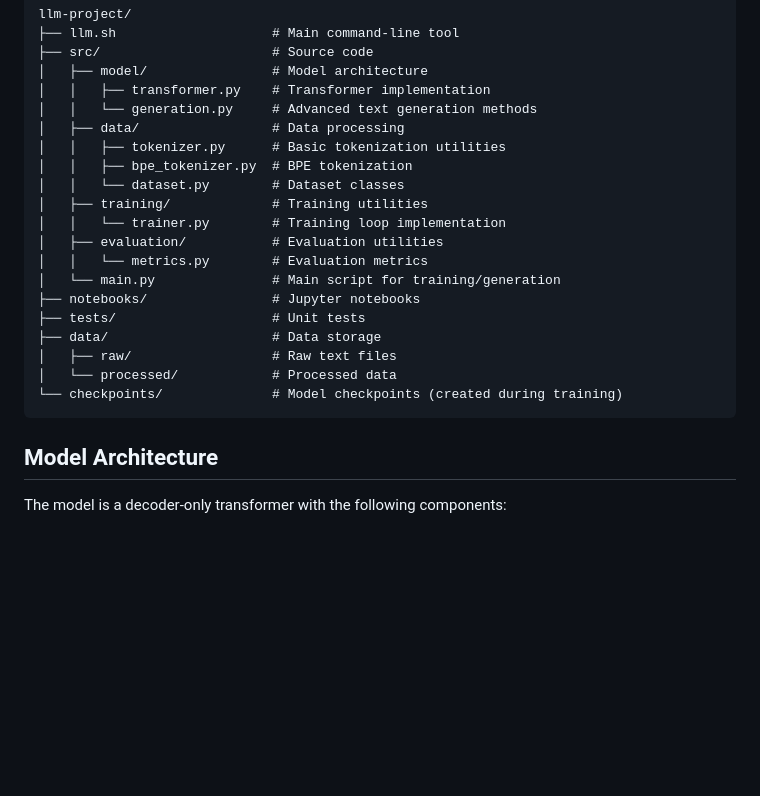
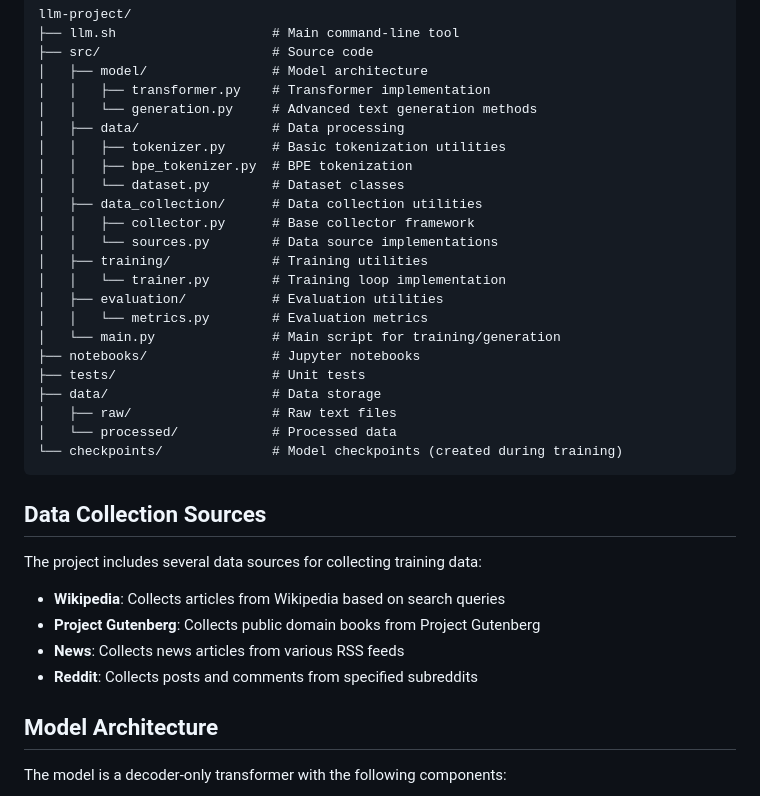
Before and after one commit to JackFurton/llm, a Markdown page: README.md, the part around one of its changes. Rendered like a GitHub page; blank space fills up the shorter version.

````diff
--- a/README.md
+++ b/README.md
@@ -98,6 +120,9 @@ llm-project/
 │   │   ├── tokenizer.py      # Basic tokenization utilities
 │   │   ├── bpe_tokenizer.py  # BPE tokenization
 │   │   └── dataset.py        # Dataset classes
+│   ├── data_collection/      # Data collection utilities
+│   │   ├── collector.py      # Base collector framework
+│   │   └── sources.py        # Data source implementations
 │   ├── training/             # Training utilities
 │   │   └── trainer.py        # Training loop implementation
 │   ├── evaluation/           # Evaluation utilities
@@ -110,6 +135,15 @@ llm-project/
 │   └── processed/            # Processed data
 └── checkpoints/              # Model checkpoints (created during training)
 ```
+
+## Data Collection Sources
+
+The project includes several data sources for collecting training data:
+
+- **Wikipedia**: Collects articles from Wikipedia based on search queries
+- **Project Gutenberg**: Collects public domain books from Project Gutenberg
+- **News**: Collects news articles from various RSS feeds
+- **Reddit**: Collects posts and comments from specified subreddits
 
 ## Model Architecture
 
````
Also changed, not shown: other parts of README.md (+30 -7 lines).
